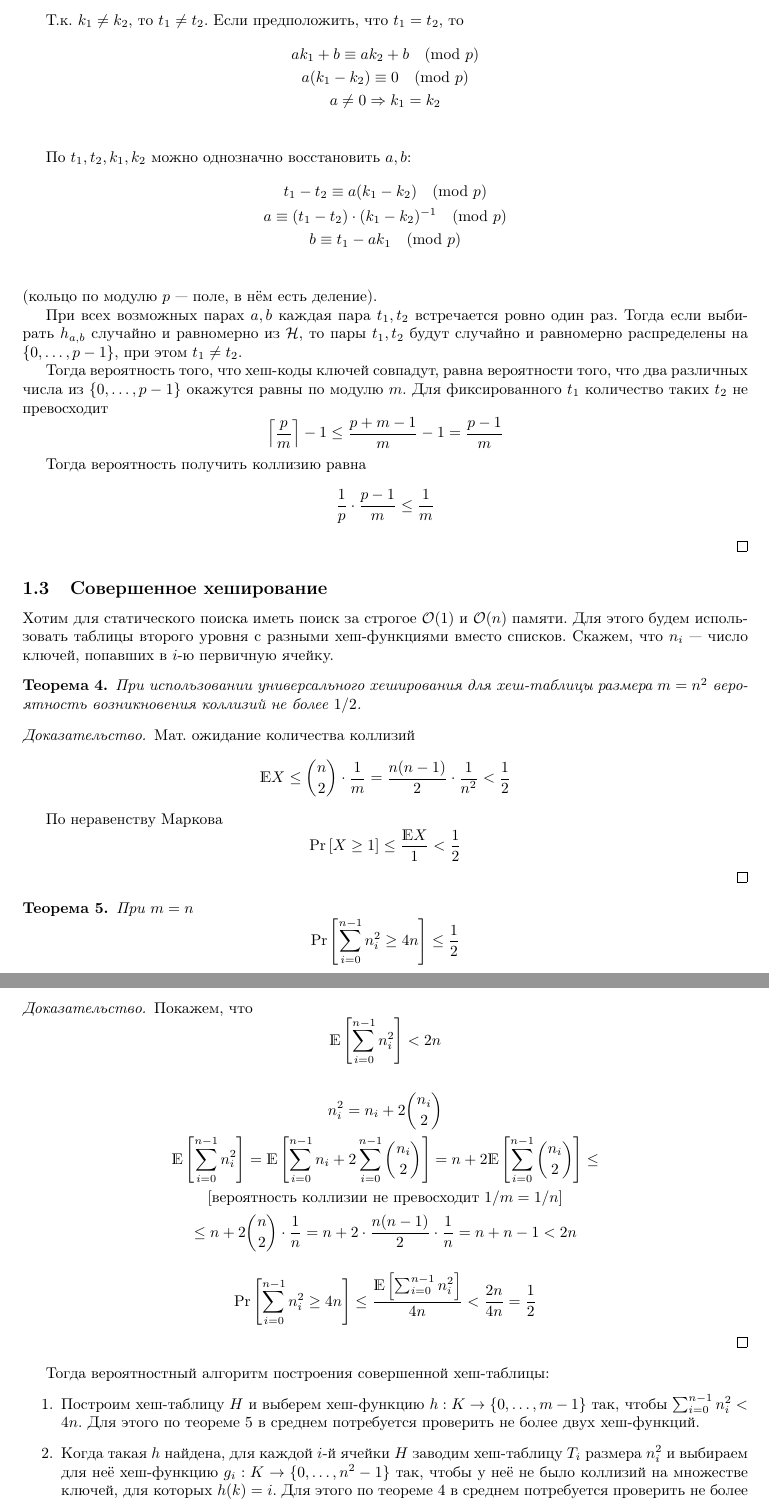
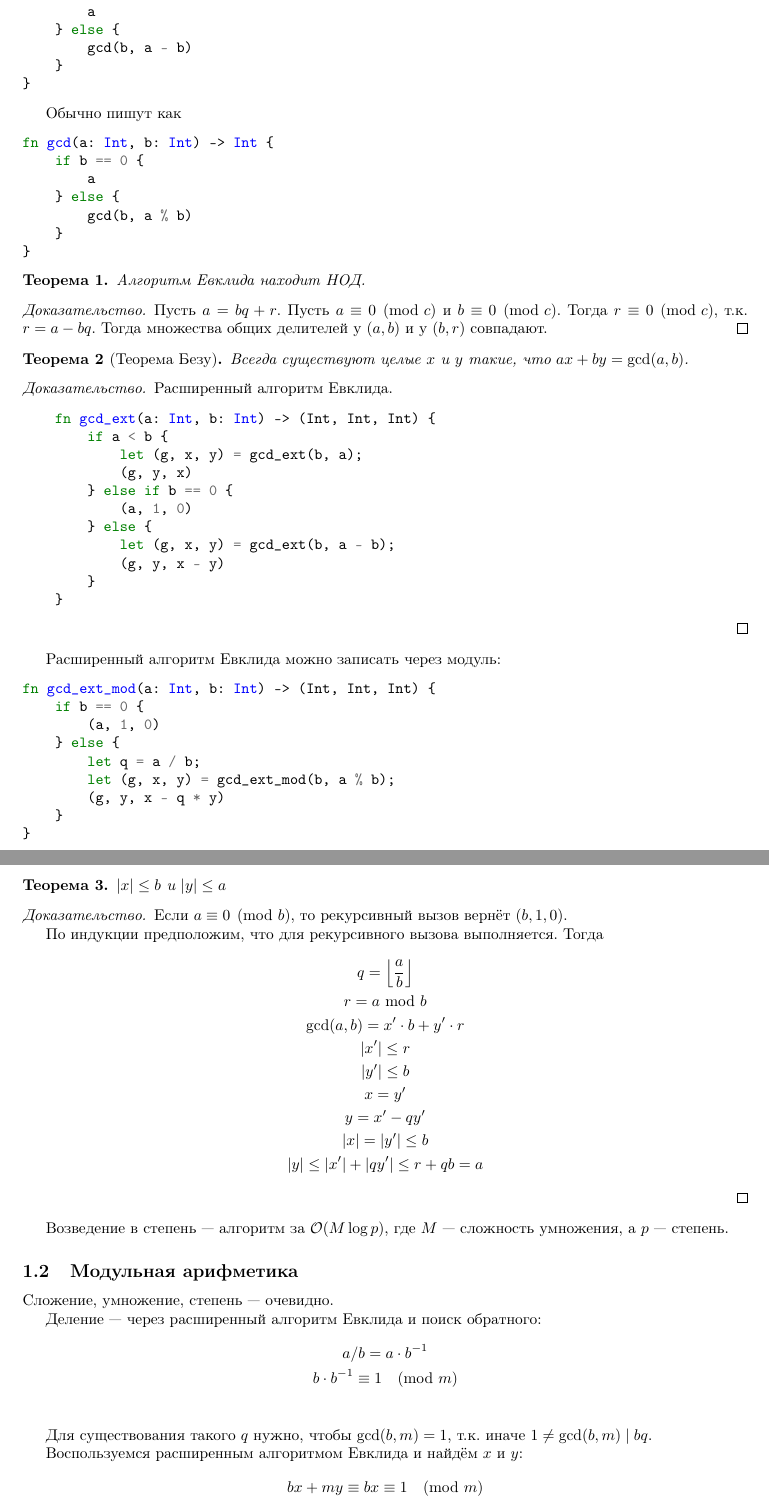
Before and after one commit to Nikolai-SE/sem10-algo-exam, a LaTeX document (main.tex, which reads part07.tex): two parts of pages 3 and 4 of 4, joined at a grey line, cut at the place of the change. Compiled offline with pdfLaTeX.

Commit message:
Add arithmetics

```diff
--- a/main.tex
+++ b/main.tex
@@ -20,6 +20,7 @@
 
 \usepackage{algorithmicx}
 \usepackage{algpseudocodex}
+\usepackage[outputdir=out]{minted}
 
 \begin{document}
     \tableofcontents
--- a/part07.tex
+++ b/part07.tex
@@ -5,0 +80,111 @@ Cложение, умножение, деление длинных чисел.
+\begin{minted}{rust}
+fn gcd(a: Int, b: Int) -> Int {
+    if a < b {
+        gcd(b, a)
+    } else if b == 0 {
+        a
+    } else {
+        gcd(b, a - b)
+    }
+}
+\end{minted}
+
+Обычно пишут как
+\begin{minted}{rust}
+fn gcd(a: Int, b: Int) -> Int {
+    if b == 0 {
+        a
+    } else {
+        gcd(b, a % b)
+    }
+}
+\end{minted}
+
+\begin{theorem}
+    Алгоритм Евклида находит НОД.
+\end{theorem}
+\begin{proof}
+    Пусть $a = bq + r$.
+    Пусть $a \equiv 0 \pmod c$
+    и $b \equiv 0 \pmod c$.
+    Тогда $r \equiv 0 \pmod c$,
+    т.к. $r = a - bq$.
+    Тогда множества общих делителей
+    у $(a, b)$ и у $(b, r)$ совпадают.
+\end{proof}
+
+\begin{theorem}[Теорема Безу]
+    Всегда существуют целые $x$ и $y$
+    такие, что $ax + by = \gcd(a, b)$.
+\end{theorem}
+\begin{proof}
+    Расширенный алгоритм Евклида.
+    \begin{minted}{rust}
+    fn gcd_ext(a: Int, b: Int) -> (Int, Int, Int) {
+        if a < b {
+            let (g, x, y) = gcd_ext(b, a);
+            (g, y, x)
+        } else if b == 0 {
+            (a, 1, 0)
+        } else {
+            let (g, x, y) = gcd_ext(b, a - b);
+            (g, y, x - y)
+        }
+    }
+    \end{minted}
+\end{proof}
+
+Расширенный алгоритм Евклида можно записать через модуль:
+\begin{minted}{rust}
+fn gcd_ext_mod(a: Int, b: Int) -> (Int, Int, Int) {
+    if b == 0 {
+        (a, 1, 0)
+    } else {
+        let q = a / b;
+        let (g, x, y) = gcd_ext_mod(b, a % b);
+        (g, y, x - q * y)
+    }
+}
+\end{minted}
+
+\begin{theorem}
+    $|x| \le b$ и $|y| \le a$
+\end{theorem}
+\begin{proof}
+    Если $a \equiv 0 \pmod b$,
+    то рекурсивный вызов вернёт $(b, 1, 0)$.
+
+    По индукции предположим, что для рекурсивного вызова выполняется.
+    Тогда
+    \begin{gather*}
+        q = \floor{\frac{a}{b}} \\
+        r = a \Mod b \\
+        \gcd(a, b) = x' \cdot b + y' \cdot r \\
+        |x'| \le r \\
+        |y'| \le b \\
+        x = y' \\
+        y = x' - qy' \\
+        |x| = |y'| \le b \\
+        |y| \le |x'| + |qy'| \le r + qb = a
+    \end{gather*}
+\end{proof}
+
+Возведение в степень --- алгоритм за $\O(M \log p)$,
+где $M$ --- сложность умножения, а $p$ --- степень.
+
+\subsection{Модульная арифметика}
+Сложение, умножение, степень --- очевидно.
+
+Деление --- через расширенный алгоритм Евклида
+и поиск обратного:
+\begin{gather*}
+    a / b = a \cdot b^{-1} \\
+    b \cdot b^{-1} \equiv 1 \pmod m \\
+\end{gather*}
+
+Для существования такого $q$ нужно,
+чтобы $\gcd(b, m) = 1$, т.к. иначе
+$1 \ne \gcd(b, m) \mid bq$.
+
+Воспользуемся расширенным алгоритмом Евклида и найдём $x$ и $y$:
+\[ bx + my \equiv bx \equiv 1 \pmod m \]
@@ -5,0 +195,3 @@ Cложение, умножение, деление длинных чисел.
+fn gcd_ext_mod(a: Int, b: Int, m: Int) -> (Int, Int, Int) {
+    if a < b {
+        let (g, x, y) = gcd_ext_mod(b, a, m);
@@ -5,0 +202 @@ Cложение, умножение, деление длинных чисел.
+        let (g, x, y) = gcd_ext_mod(b, (a + m - b) % m, m);
```
Also changed, not shown: part02.tex (+1 -1 lines), part03.tex (+4 -4 lines), part05.tex (+1 -1 lines), part06.tex (+8 -8 lines), main.tex (4 more changed lines), part07.tex (88 more changed lines).
